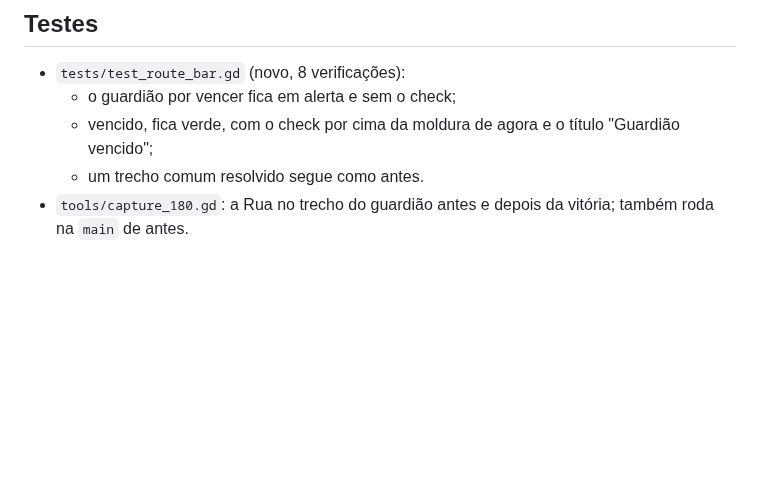
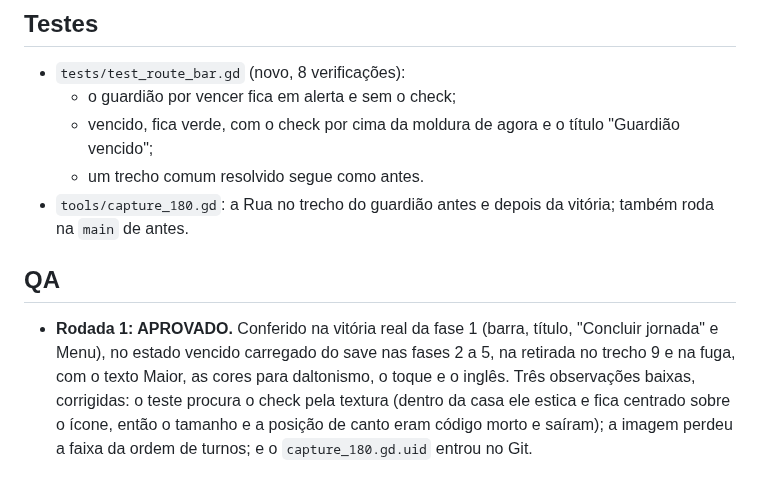
Before and after one commit to lucasyemz/after-humans-godot, a Markdown page: docs/qa/route-bar.md, the part around one of its changes. Drawn GitHub-style; blank space fills up the shorter version.

```diff
--- a/docs/qa/route-bar.md
+++ b/docs/qa/route-bar.md
@@ -19,3 +19,11 @@
   - vencido, fica verde, com o check por cima da moldura de agora e o título "Guardião vencido";
   - um trecho comum resolvido segue como antes.
 - `tools/capture_180.gd`: a Rua no trecho do guardião antes e depois da vitória; também roda na `main` de antes.
+
+## QA
+
+- **Rodada 1: APROVADO.** Conferido na vitória real da fase 1 (barra, título, "Concluir jornada" e Menu), no estado
+  vencido carregado do save nas fases 2 a 5, na retirada no trecho 9 e na fuga, com o texto Maior, as cores para
+  daltonismo, o toque e o inglês. Três observações baixas, corrigidas: o teste procura o check pela textura (dentro da
+  casa ele estica e fica centrado sobre o ícone, então o tamanho e a posição de canto eram código morto e saíram); a
+  imagem perdeu a faixa da ordem de turnos; e o `capture_180.gd.uid` entrou no Git.
```
Also changed, not shown: other parts of docs/qa/route-bar.md (+1 -1 lines), docs/qa/route-bar/before_after.png, 3 other files.
